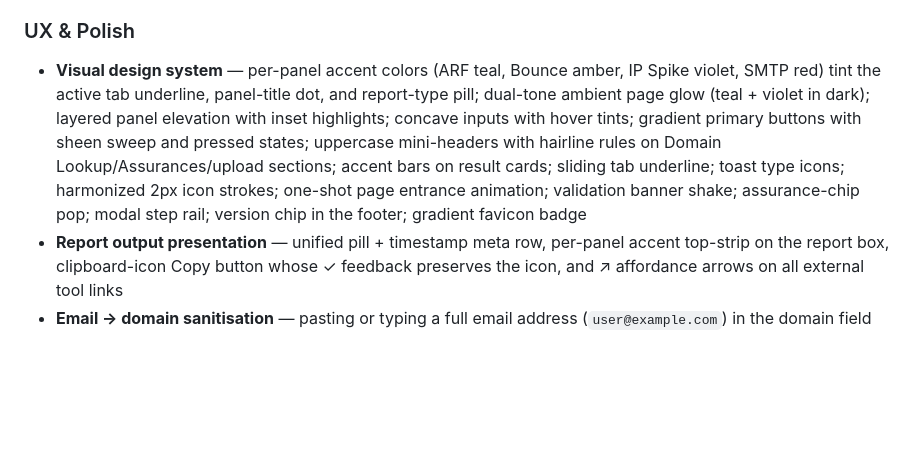
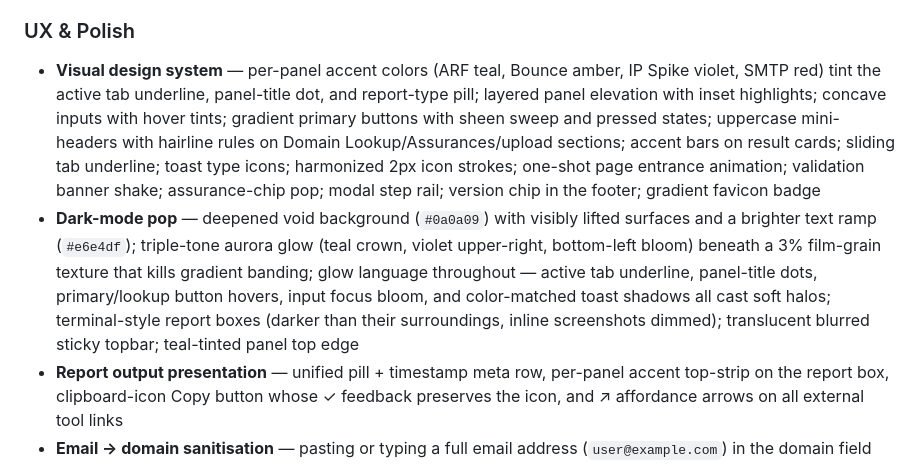
Before and after one commit to zakititan/arf-bounce-report-generator, a Markdown page: README.md, the part around the change. Rendered like a GitHub page; blank space fills up the shorter version.

Commit message:
docs: dark-mode pop pass in README

```diff
--- a/README.md
+++ b/README.md
@@ -41,7 +41,8 @@ A lightweight, zero-dependency internal tool for generating structured ARF (Abus
 - Header row is always excluded from the bounce count
 
 ### UX & Polish
-- **Visual design system** — per-panel accent colors (ARF teal, Bounce amber, IP Spike violet, SMTP red) tint the active tab underline, panel-title dot, and report-type pill; dual-tone ambient page glow (teal + violet in dark); layered panel elevation with inset highlights; concave inputs with hover tints; gradient primary buttons with sheen sweep and pressed states; uppercase mini-headers with hairline rules on Domain Lookup/Assurances/upload sections; accent bars on result cards; sliding tab underline; toast type icons; harmonized 2px icon strokes; one-shot page entrance animation; validation banner shake; assurance-chip pop; modal step rail; version chip in the footer; gradient favicon badge
+- **Visual design system** — per-panel accent colors (ARF teal, Bounce amber, IP Spike violet, SMTP red) tint the active tab underline, panel-title dot, and report-type pill; layered panel elevation with inset highlights; concave inputs with hover tints; gradient primary buttons with sheen sweep and pressed states; uppercase mini-headers with hairline rules on Domain Lookup/Assurances/upload sections; accent bars on result cards; sliding tab underline; toast type icons; harmonized 2px icon strokes; one-shot page entrance animation; validation banner shake; assurance-chip pop; modal step rail; version chip in the footer; gradient favicon badge
+- **Dark-mode pop** — deepened void background (`#0a0a09`) with visibly lifted surfaces and a brighter text ramp (`#e6e4df`); triple-tone aurora glow (teal crown, violet upper-right, bottom-left bloom) beneath a 3% film-grain texture that kills gradient banding; glow language throughout — active tab underline, panel-title dots, primary/lookup button hovers, input focus bloom, and color-matched toast shadows all cast soft halos; terminal-style report boxes (darker than their surroundings, inline screenshots dimmed); translucent blurred sticky topbar; teal-tinted panel top edge
 - **Report output presentation** — unified pill + timestamp meta row, per-panel accent top-strip on the report box, clipboard-icon Copy button whose ✓ feedback preserves the icon, and ↗ affordance arrows on all external tool links
 - **Email → domain sanitisation** — pasting or typing a full email address (`user@example.com`) in the domain field automatically strips the local-part to `example.com`; also strips `http(s)://`, trailing paths, and ports
 - **Account field sanitisation** — the Account field sanitises pasted input: domain-like values get HTML/protocol stripping and control char removal; email addresses (containing `@`) pass through untouched; rewriting only happens when the value actually changes and the caret position is preserved while typing
```
